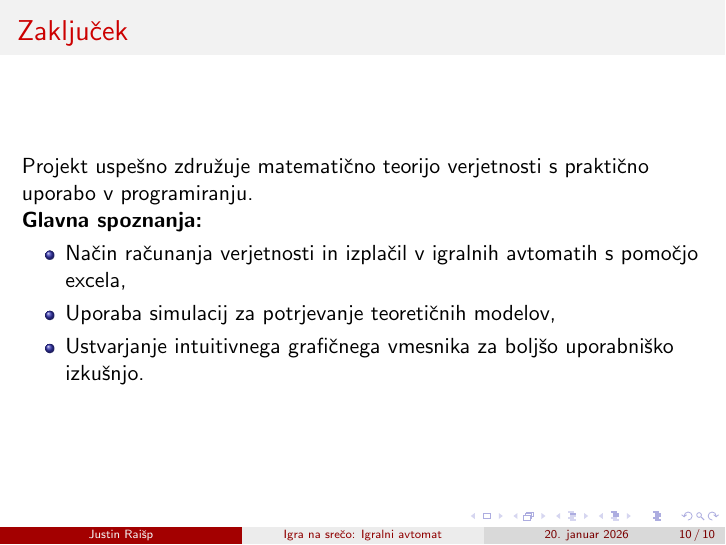
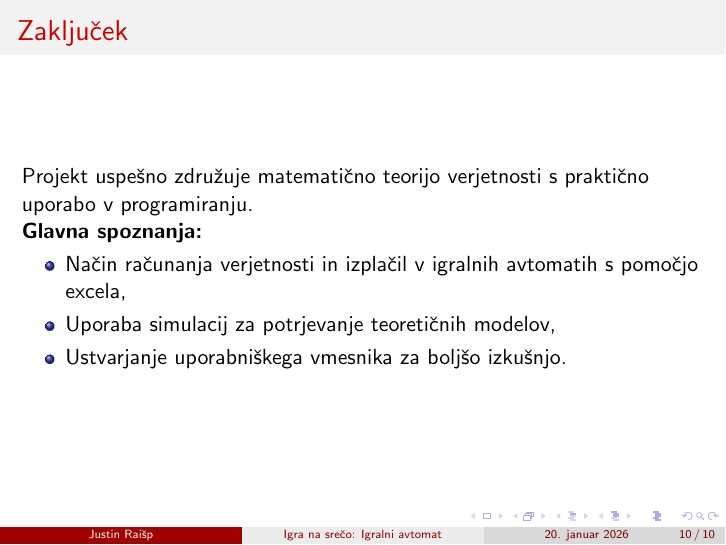
Before and after one commit to justinraisp/Slot-Machine, LaTeX slides (Predstavitev/predstavitev.tex): page 10 of 10. Compiled offline with pdfLaTeX.

Commit message:
Popravki.

```diff
--- a/Predstavitev/predstavitev.tex
+++ b/Predstavitev/predstavitev.tex
@@ -113,7 +113,7 @@
     \begin{itemize}
         \item Način računanja verjetnosti in izplačil v igralnih avtomatih s pomočjo excela,
         \item Uporaba simulacij za potrjevanje teoretičnih modelov,
-        \item Ustvarjanje intuitivnega grafičnega vmesnika za boljšo uporabniško izkušnjo.
+        \item Ustvarjanje uporabniškega vmesnika za boljšo izkušnjo.
     \end{itemize}
 \end{frame}
 
```
Also changed, not shown: Predstavitev/predstavitev.pdf, 2 other files.
